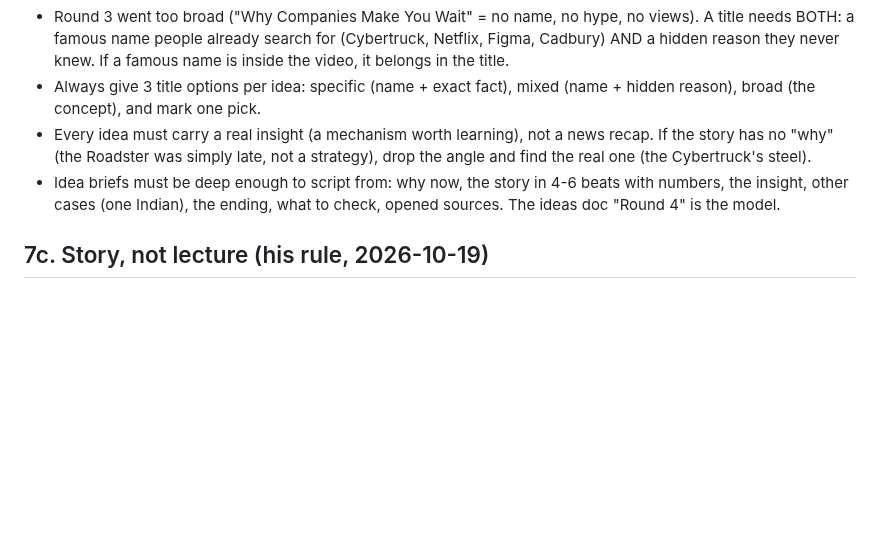
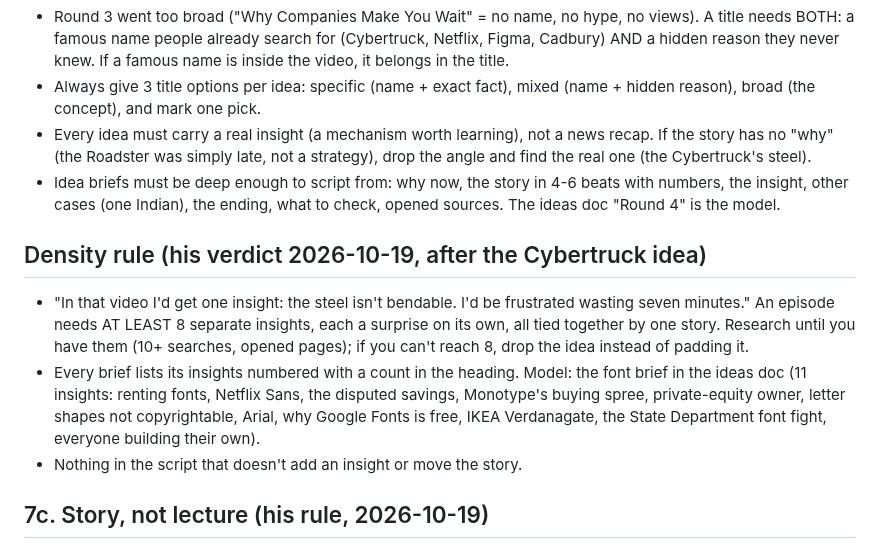
Before and after one commit to SiddheshNagawade/reel-engine, a Markdown page: brain/longform-scripts.md, the part around the change. Drawn GitHub-style; blank space fills up the shorter version.

Commit message:
Density rule: at least 8 separate insights per long-form episode, research or drop
Co-Authored-By: Claude Opus 5.5 <noreply@anthropic.com>

```diff
--- a/brain/longform-scripts.md
+++ b/brain/longform-scripts.md
@@ -151,6 +151,16 @@ older than ~1 month needs a new event to reopen it.
 - Idea briefs must be deep enough to script from: why now, the story in 4-6 beats with numbers, the insight, other
   cases (one Indian), the ending, what to check, opened sources. The ideas doc "Round 4" is the model.
 
+## Density rule (his verdict 2026-10-19, after the Cybertruck idea)
+- "In that video I'd get one insight: the steel isn't bendable. I'd be frustrated wasting seven minutes." An episode
+  needs AT LEAST 8 separate insights, each a surprise on its own, all tied together by one story. Research until
+  you have them (10+ searches, opened pages); if you can't reach 8, drop the idea instead of padding it.
+- Every brief lists its insights numbered with a count in the heading. Model: the font brief in the ideas doc
+  (11 insights: renting fonts, Netflix Sans, the disputed savings, Monotype's buying spree, private-equity owner,
+  letter shapes not copyrightable, Arial, why Google Fonts is free, IKEA Verdanagate, the State Department font
+  fight, everyone building their own).
+- Nothing in the script that doesn't add an insight or move the story.
+
 ## 7c. Story, not lecture (his rule, 2026-10-19)
 - Start in a scene: a person, a place, a moment (a buyer in 2017 sending $50,000 for a car), not a definition.
 - Someone to follow from start to end (a buyer, a founder, a designer, a company), with something to win or lose.
```
Also changed, not shown: brain/preferences.md (+4 -0 lines), brain/rules.md (+2 -0 lines).
